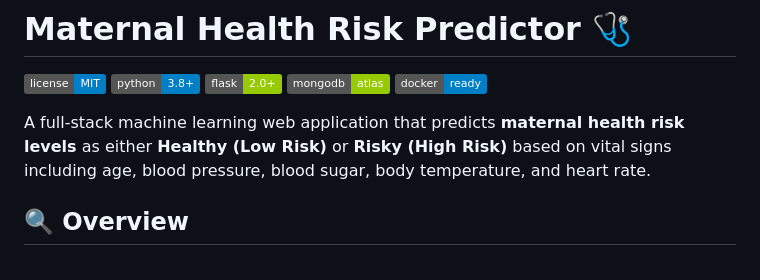
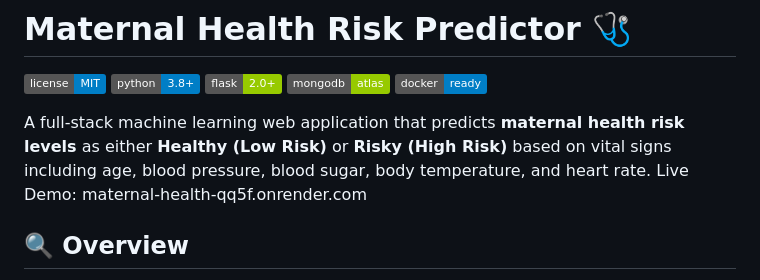
Before and after one commit to omrajbhalke/Maternal-Health-risk-predictor, a Markdown page: README.md, the part around the change. Rendered like a GitHub page; badges without logos.

```diff
--- a/README.md
+++ b/README.md
@@ -7,6 +7,7 @@
 ![Docker](https://img.shields.io/badge/docker-ready-blue.svg)
 
 A full-stack machine learning web application that predicts **maternal health risk levels** as either **Healthy (Low Risk)** or **Risky (High Risk)** based on vital signs including age, blood pressure, blood sugar, body temperature, and heart rate.
+Live Demo: maternal-health-qq5f.onrender.com
 
 ## 🔍 Overview
 
```
